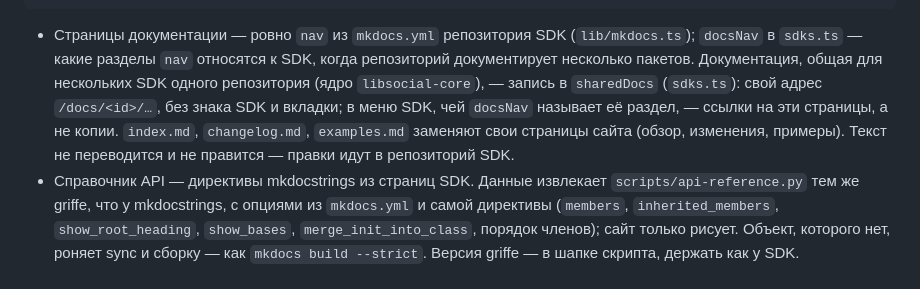
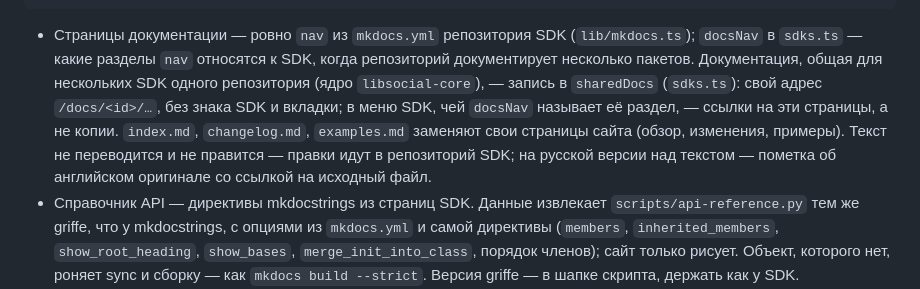
Before and after one commit to LLIJIYAPNIK/anipy, a Markdown page: CLAUDE.md, the part around the change. GitHub-like rendering.

Commit message:
docs: mention the English-original note in CLAUDE.md
Co-Authored-By: Claude Opus 5.5 <noreply@anthropic.com>

````diff
--- a/CLAUDE.md
+++ b/CLAUDE.md
@@ -83,7 +83,7 @@ public/media/           # видео, постеры и обложки пане
 .sdk/                   # клоны репозиториев SDK для сборки, в git не попадает
 ```
 
-- Страницы документации — ровно `nav` из `mkdocs.yml` репозитория SDK (`lib/mkdocs.ts`); `docsNav` в `sdks.ts` — какие разделы `nav` относятся к SDK, когда репозиторий документирует несколько пакетов. Документация, общая для нескольких SDK одного репозитория (ядро `libsocial-core`), — запись в `sharedDocs` (`sdks.ts`): свой адрес `/docs/<id>/…`, без знака SDK и вкладки; в меню SDK, чей `docsNav` называет её раздел, — ссылки на эти страницы, а не копии. `index.md`, `changelog.md`, `examples.md` заменяют свои страницы сайта (обзор, изменения, примеры). Текст не переводится и не правится — правки идут в репозиторий SDK.
+- Страницы документации — ровно `nav` из `mkdocs.yml` репозитория SDK (`lib/mkdocs.ts`); `docsNav` в `sdks.ts` — какие разделы `nav` относятся к SDK, когда репозиторий документирует несколько пакетов. Документация, общая для нескольких SDK одного репозитория (ядро `libsocial-core`), — запись в `sharedDocs` (`sdks.ts`): свой адрес `/docs/<id>/…`, без знака SDK и вкладки; в меню SDK, чей `docsNav` называет её раздел, — ссылки на эти страницы, а не копии. `index.md`, `changelog.md`, `examples.md` заменяют свои страницы сайта (обзор, изменения, примеры). Текст не переводится и не правится — правки идут в репозиторий SDK; на русской версии над текстом — пометка об английском оригинале со ссылкой на исходный файл.
 - Справочник API — директивы mkdocstrings из страниц SDK. Данные извлекает `scripts/api-reference.py` тем же griffe, что у mkdocstrings, с опциями из `mkdocs.yml` и самой директивы (`members`, `inherited_members`, `show_root_heading`, `show_bases`, `merge_init_into_class`, порядок членов); сайт только рисует. Объект, которого нет, роняет sync и сборку — как `mkdocs build --strict`. Версия griffe — в шапке скрипта, держать как у SDK.
 - Ссылки в документации: на другие `.md` — на страницы сайта, якоря — те же, что у mkdocs (`slugify` в `lib/markdown.ts`); на прочие файлы репозитория — на GitHub.
 - Покрытие API есть у SDK с полем `coverage` в `sdks.ts`; у остальных вкладка показывает заглушку со ссылкой на `apiNotes`.
````
